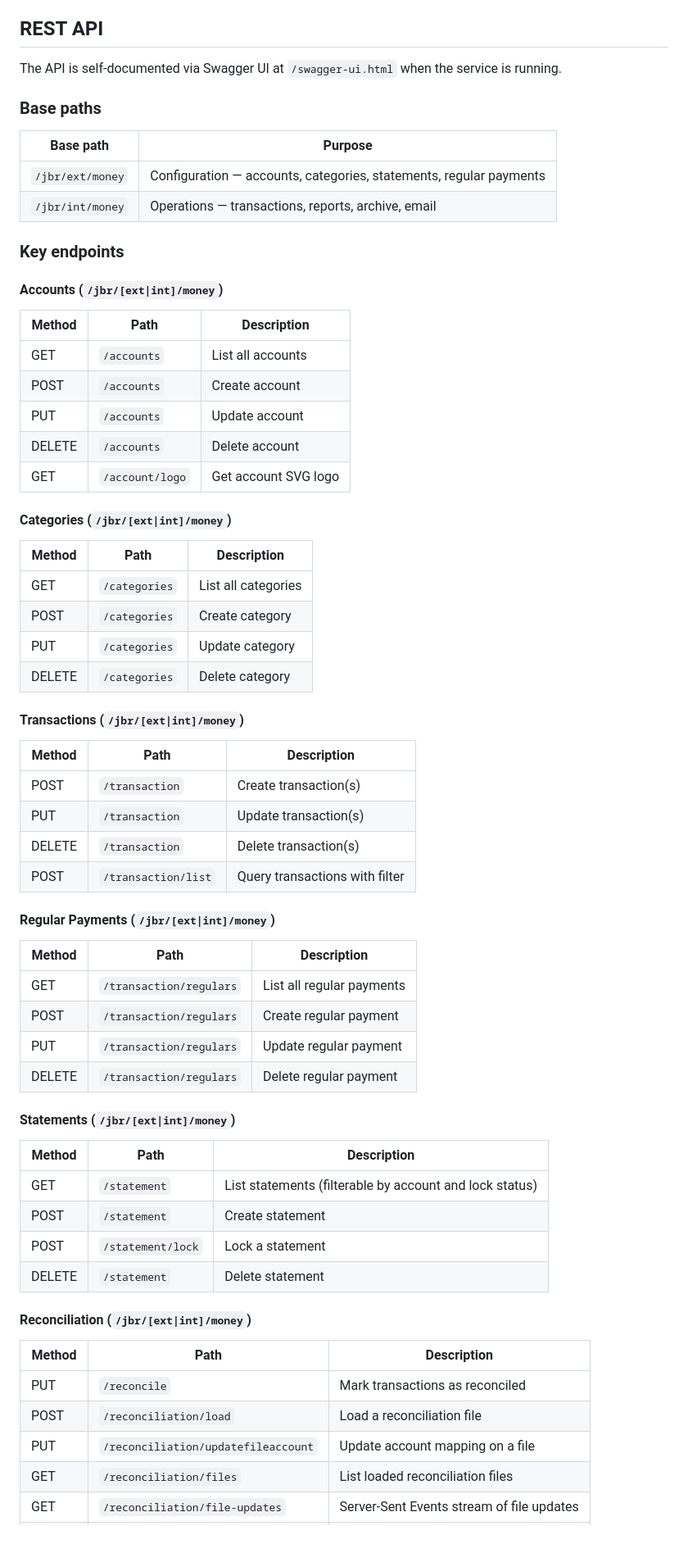
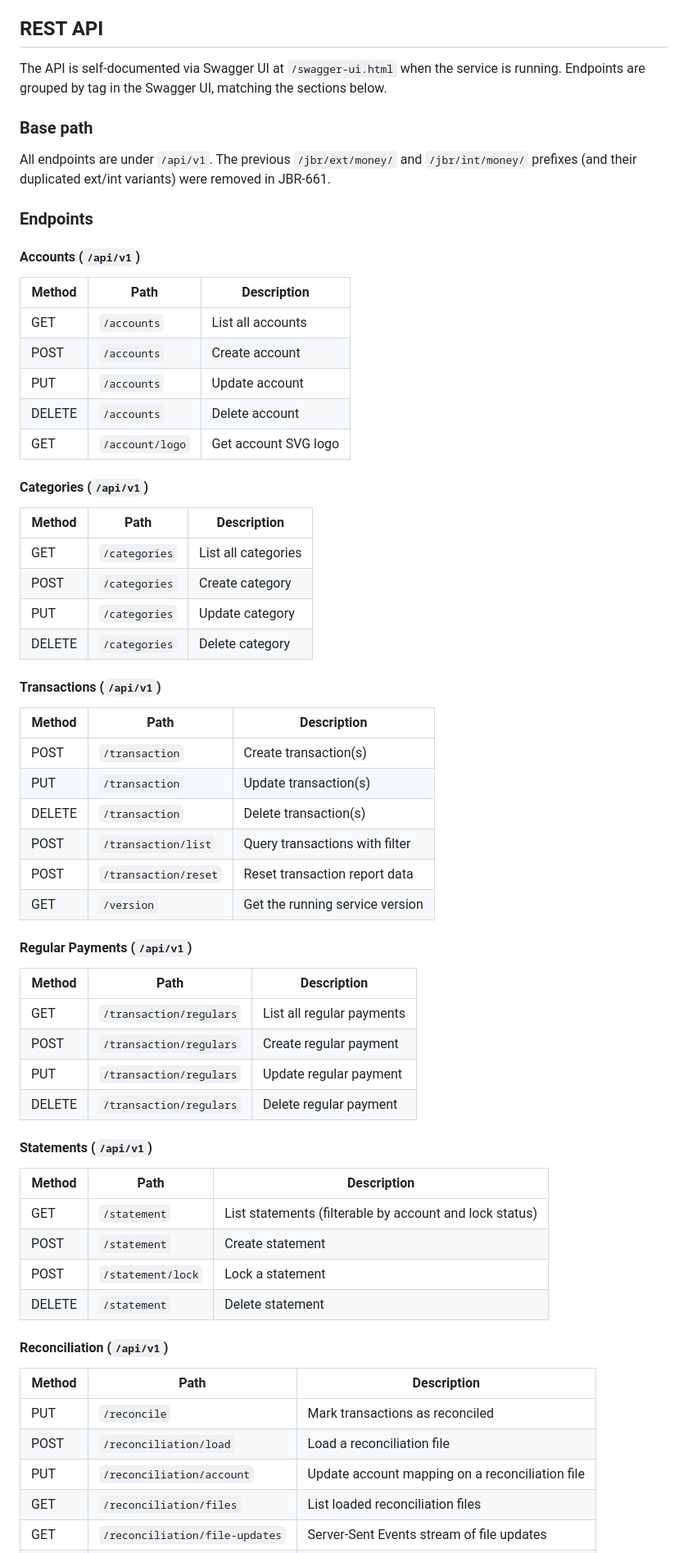
Before and after one commit to jbrmmg/Money, a Markdown page: README.md, the part around one of its changes. Shown at 82% size. Rendered like a GitHub page.

Commit message:
JBR-661 refactor the REST API

```diff
--- a/README.md
+++ b/README.md
@@ -132,18 +132,15 @@ Both workflows: build and run the full test suite (`mvn verify`, including Testc
 
 ## REST API
 
-The API is self-documented via Swagger UI at `/swagger-ui.html` when the service is running.
+The API is self-documented via Swagger UI at `/swagger-ui.html` when the service is running. Endpoints are grouped by tag in the Swagger UI, matching the sections below.
 
-### Base paths
+### Base path
 
-| Base path | Purpose |
-|---|---|
-| `/jbr/ext/money` | Configuration — accounts, categories, statements, regular payments |
-| `/jbr/int/money` | Operations — transactions, reports, archive, email |
+All endpoints are under `/api/v1`. The previous `/jbr/ext/money/` and `/jbr/int/money/` prefixes (and their duplicated ext/int variants) were removed in JBR-661.
 
-### Key endpoints
+### Endpoints
 
-#### Accounts (`/jbr/[ext|int]/money`)
+#### Accounts (`/api/v1`)
 
 | Method | Path | Description |
 |---|---|---|
@@ -153,7 +150,7 @@ The API is self-documented via Swagger UI at `/swagger-ui.html` when the service
 | DELETE | `/accounts` | Delete account |
 | GET | `/account/logo` | Get account SVG logo |
 
-#### Categories (`/jbr/[ext|int]/money`)
+#### Categories (`/api/v1`)
 
 | Method | Path | Description |
 |---|---|---|
@@ -162,7 +159,7 @@ The API is self-documented via Swagger UI at `/swagger-ui.html` when the service
 | PUT | `/categories` | Update category |
 | DELETE | `/categories` | Delete category |
 
-#### Transactions (`/jbr/[ext|int]/money`)
+#### Transactions (`/api/v1`)
 
 | Method | Path | Description |
 |---|---|---|
@@ -170,8 +167,10 @@ The API is self-documented via Swagger UI at `/swagger-ui.html` when the service
 | PUT | `/transaction` | Update transaction(s) |
 | DELETE | `/transaction` | Delete transaction(s) |
 | POST | `/transaction/list` | Query transactions with filter |
+| POST | `/transaction/reset` | Reset transaction report data |
+| GET | `/version` | Get the running service version |
 
-#### Regular Payments (`/jbr/[ext|int]/money`)
+#### Regular Payments (`/api/v1`)
 
 | Method | Path | Description |
 |---|---|---|
@@ -180,7 +179,7 @@ The API is self-documented via Swagger UI at `/swagger-ui.html` when the service
 | PUT | `/transaction/regulars` | Update regular payment |
 | DELETE | `/transaction/regulars` | Delete regular payment |
 
-#### Statements (`/jbr/[ext|int]/money`)
+#### Statements (`/api/v1`)
 
 | Method | Path | Description |
 |---|---|---|
@@ -189,13 +188,13 @@ The API is self-documented via Swagger UI at `/swagger-ui.html` when the service
 | POST | `/statement/lock` | Lock a statement |
 | DELETE | `/statement` | Delete statement |
 
-#### Reconciliation (`/jbr/[ext|int]/money`)
+#### Reconciliation (`/api/v1`)
 
 | Method | Path | Description |
 |---|---|---|
 | PUT | `/reconcile` | Mark transactions as reconciled |
 | POST | `/reconciliation/load` | Load a reconciliation file |
-| PUT | `/reconciliation/updatefileaccount` | Update account mapping on a file |
+| PUT | `/reconciliation/account` | Update account mapping on a reconciliation file |
 | GET | `/reconciliation/files` | List loaded reconciliation files |
 | GET | `/reconciliation/file-updates` | Server-Sent Events stream of file updates |
 | DELETE | `/reconciliation/clear` | Clear reconciliation data |
```
Also changed, not shown: other parts of README.md (+2 -2 lines).
